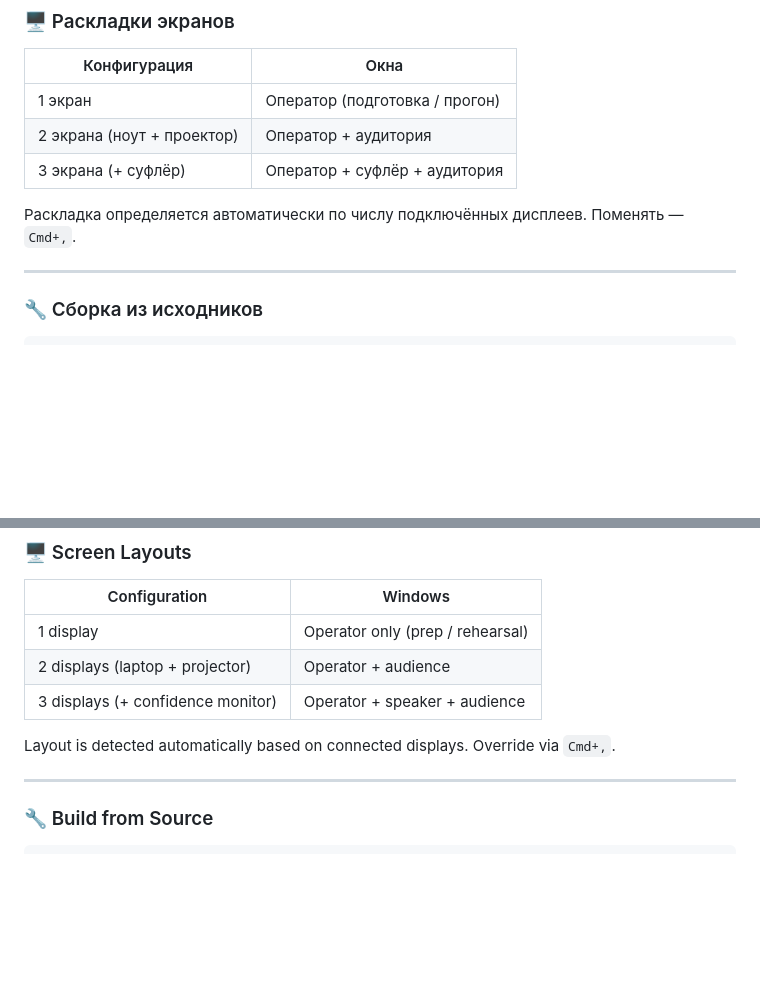
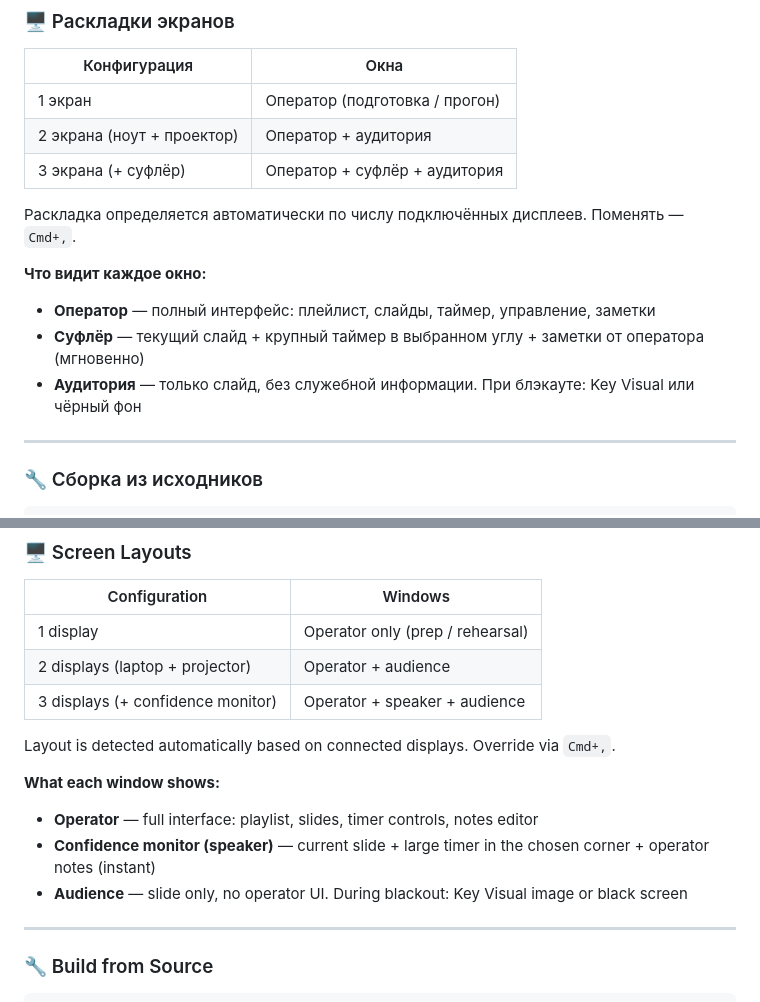
Before and after one commit to ttpa3dhuk/PDF-Presenter, a Markdown page: README.md, 2 parts joined by grey strips. Drawn GitHub-style; blank space fills up the shorter version.

```diff
--- a/README.md
+++ b/README.md
@@ -118,6 +123,11 @@ PDF и картинки работают сразу, без зависимост
 | 3 экрана (+ суфлёр) | Оператор + суфлёр + аудитория |
 
 Раскладка определяется автоматически по числу подключённых дисплеев. Поменять — `Cmd+,`.
+
+**Что видит каждое окно:**
+- **Оператор** — полный интерфейс: плейлист, слайды, таймер, управление, заметки
+- **Суфлёр** — текущий слайд + крупный таймер в выбранном углу + заметки от оператора (мгновенно)
+- **Аудитория** — только слайд, без служебной информации. При блэкауте: Key Visual или чёрный фон
 
 ---
 
@@ -236,6 +251,11 @@ PDF and image files work immediately without any dependencies.
 
 Layout is detected automatically based on connected displays. Override via `Cmd+,`.
 
+**What each window shows:**
+- **Operator** — full interface: playlist, slides, timer controls, notes editor
+- **Confidence monitor (speaker)** — current slide + large timer in the chosen corner + operator notes (instant)
+- **Audience** — slide only, no operator UI. During blackout: Key Visual image or black screen
+
 ---
 
 ### 🔧 Build from Source
```
Also changed, not shown: other parts of README.md (+23 -13 lines).
